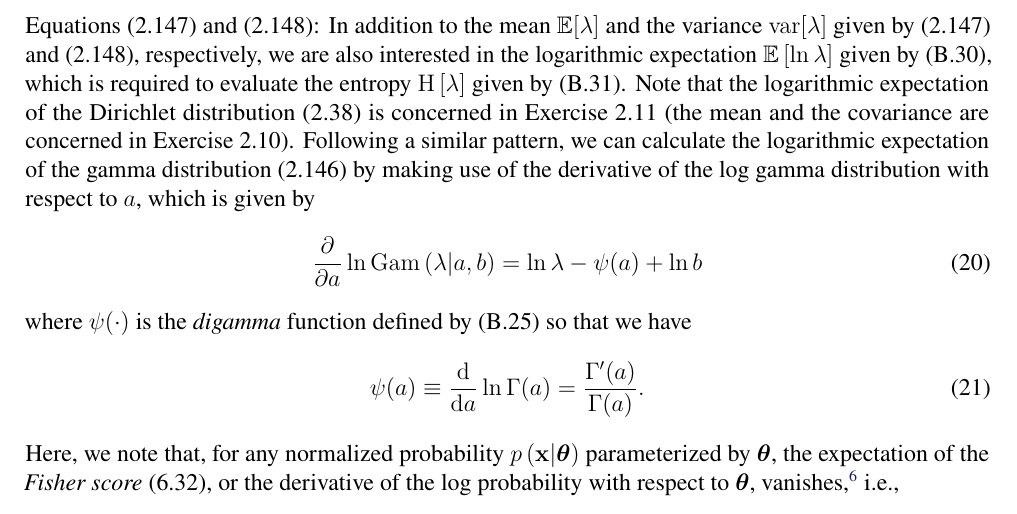
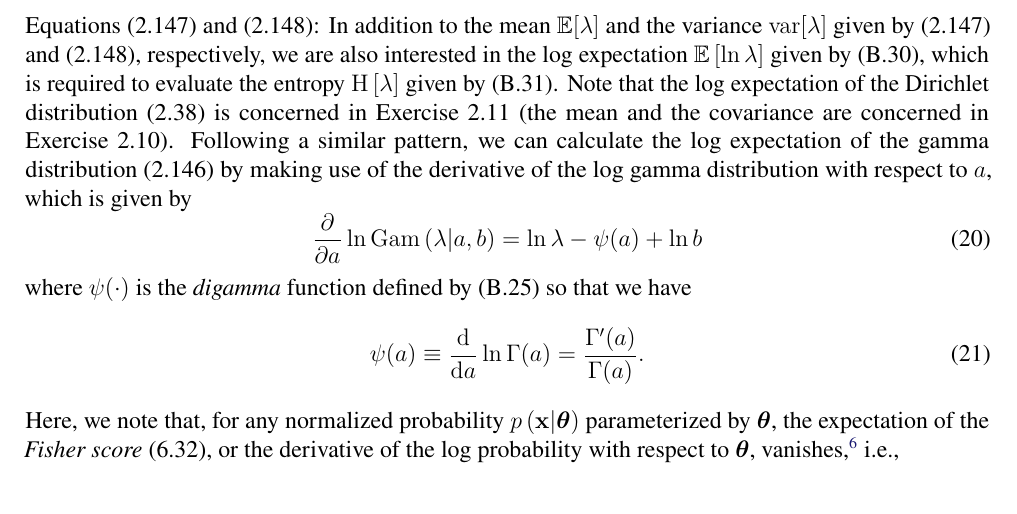
Before and after one commit to yousuketakada/prml_errata, a LaTeX document (prml_errata.tex): part of page 6 of 37, cut so that both start at the same text. Compiled offline with pdfLaTeX.

Commit message:
Use the term log expectation instead of logarithmic expectation

```diff
--- a/prml_errata.tex
+++ b/prml_errata.tex
@@ -436,12 +436,12 @@ See \citet{Anderson:MaximumLikelihood} for further discussions.
 Equations~(2.147) and (2.148):
 In addition to the mean~$\mathbb{E}[\lambda]$ and the variance~$\operatorname{var}[\lambda]$
 given by (2.147) and (2.148), respectively,
-we are also interested in the logarithmic expectation~$\mathbb{E}\left[ \ln\lambda \right]$
+we are also interested in the log expectation~$\mathbb{E}\left[ \ln\lambda \right]$
 given by (B.30), which is required to evaluate
 the entropy~$\operatorname{H}\left[ \lambda \right]$ given by (B.31).
-Note that the logarithmic expectation of the Dirichlet distribution~(2.38) is
+Note that the log expectation of the Dirichlet distribution~(2.38) is
 concerned in Exercise~2.11 (the mean and the covariance are concerned in Exercise~2.10).
-Following a similar pattern, we can calculate the logarithmic expectation of
+Following a similar pattern, we can calculate the log expectation of
 the gamma distribution~(2.146)
 by making use of the derivative of the log gamma distribution with respect to $a$,
 which is given by
```
